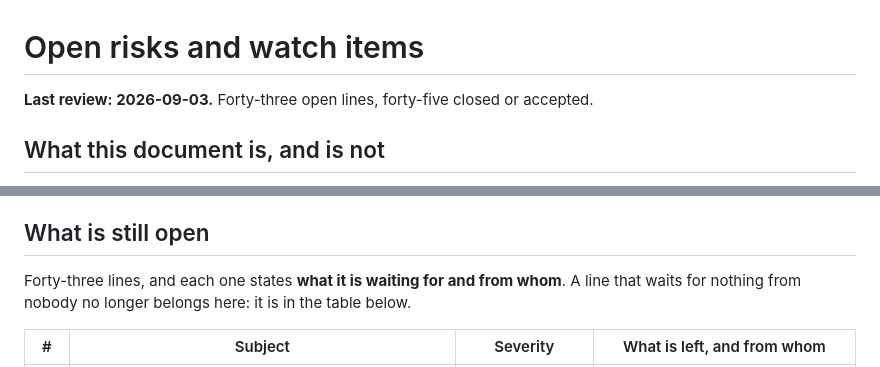
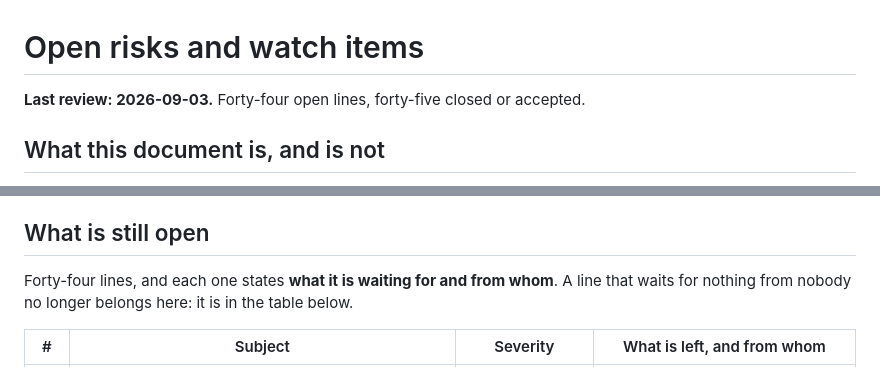
Before and after one commit to hellomathieu/gravity-flexseq, a Markdown page: docs/open-risks.md, 2 parts joined by grey strips. Rendered like a GitHub page.

Commit message:
docs(risks): lot K would lower the maximum tempo, and a stored 250 has no rule
Condition 8 of lot S2.1-b asked for the tempo at the bounds of the product
range, and the image generator refused a tempo of 20. The interface accepts
[30, 300] today, while the development plan describes lot K as 20 to 200.

So lot K lowers the maximum by 100 as well as the minimum by 10, and a tempo
between 201 and 300 is storable now and out of range afterwards. Nothing says
what the load does with it.

It is the class ADR 0009 settled for the length, by keeping a storage bound
apart from the interface bound. The tempo has no such separation.

The baseline of condition 8 was therefore measured at 30, 120, 200 and 300, the
real bounds, and not at the bounds lot K announces.

```diff
--- a/docs/open-risks.md
+++ b/docs/open-risks.md
@@ -1,6 +1,6 @@
 # Open risks and watch items
 
-**Last review: 2026-09-03.** Forty-three open lines, forty-five closed or accepted.
+**Last review: 2026-09-03.** Forty-four open lines, forty-five closed or accepted.
 
 ## What this document is, and is not
 
@@ -19,7 +19,7 @@ either closed without anyone noting it, or accepted without anyone saying so.
 
 ## What is still open
 
-Forty-three lines, and each one states **what it is waiting for and from whom**. A line
+Forty-four lines, and each one states **what it is waiting for and from whom**. A line
 that waits for nothing from nobody no longer belongs here: it is in the table
 below.
 
```
Also changed, not shown: other parts of docs/open-risks.md (+1 -0 lines).
